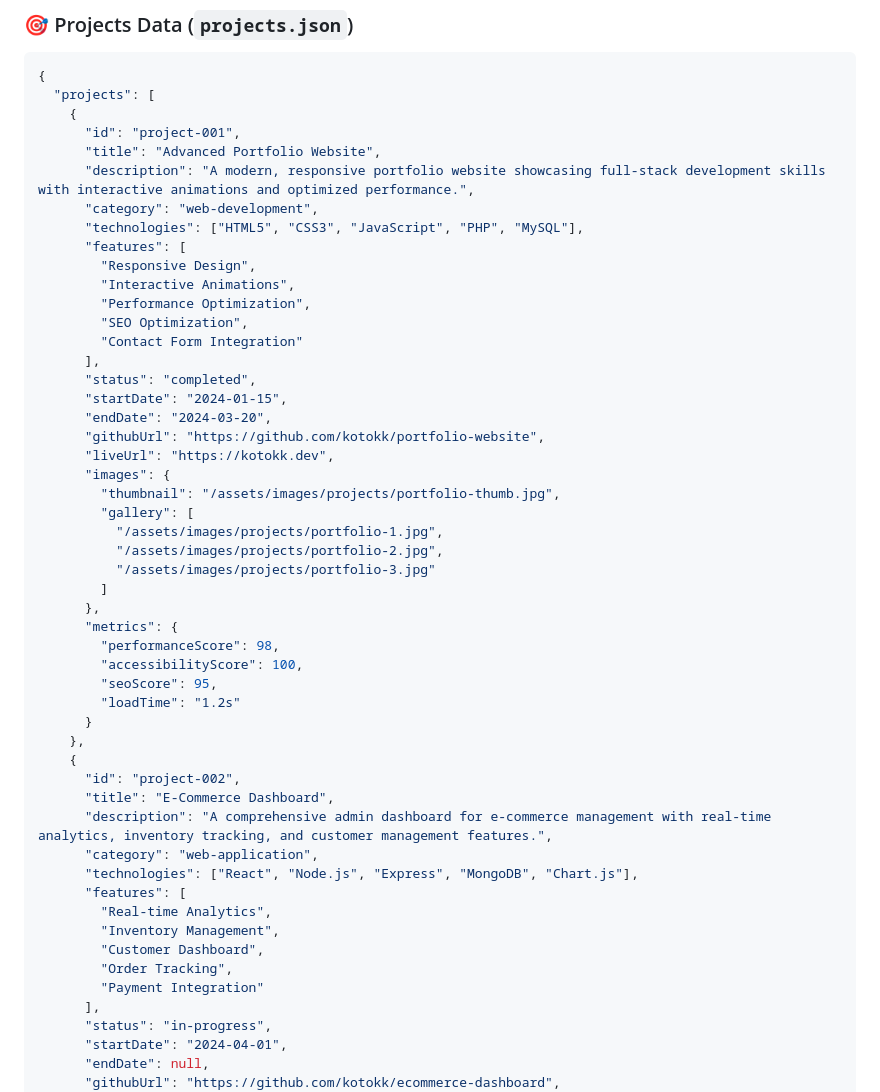
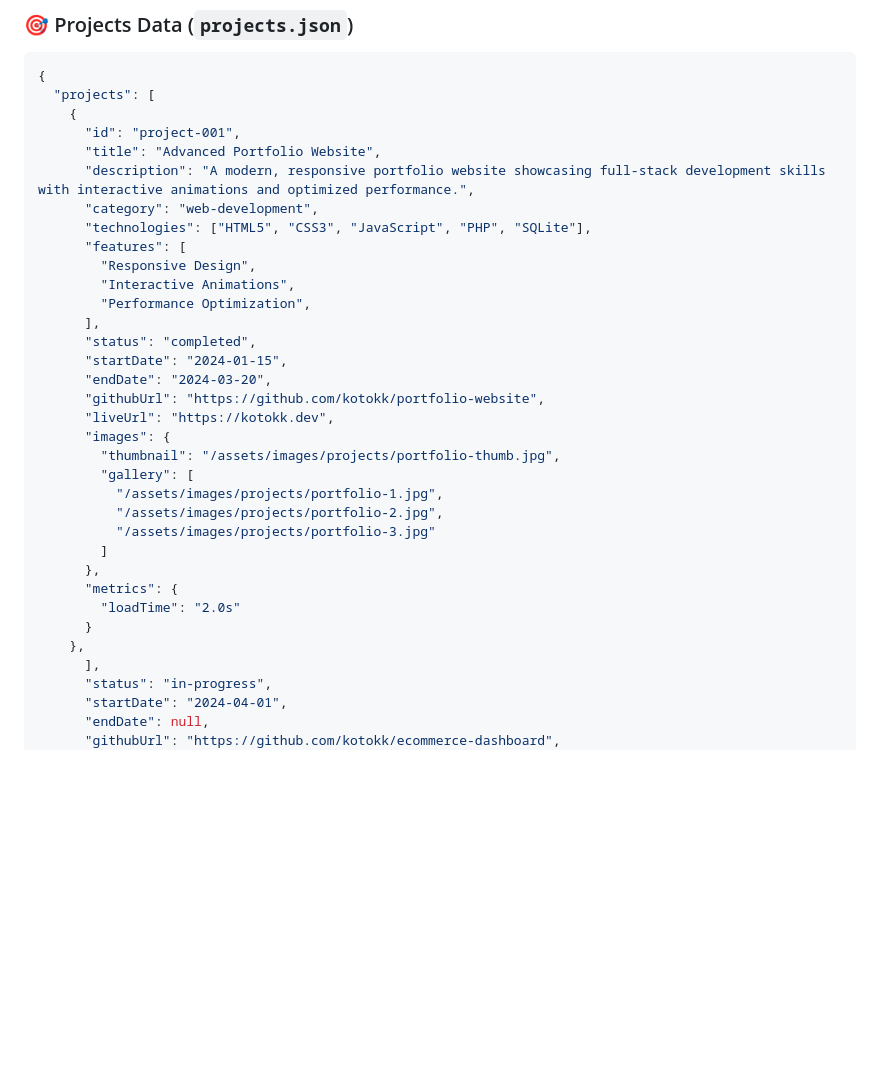
Before and after one commit to Kotok7/kotokk.dev, a Markdown page: README.md, the part around the change printed below. GitHub-like rendering; blank space fills up the shorter version.

```diff
--- a/README.md
+++ b/README.md
@@ -138,13 +107,11 @@ kotokk.dev/
       "title": "Advanced Portfolio Website",
       "description": "A modern, responsive portfolio website showcasing full-stack development skills with interactive animations and optimized performance.",
       "category": "web-development",
-      "technologies": ["HTML5", "CSS3", "JavaScript", "PHP", "MySQL"],
+      "technologies": ["HTML5", "CSS3", "JavaScript", "PHP", "SQLite"],
       "features": [
         "Responsive Design",
         "Interactive Animations",
         "Performance Optimization",
-        "SEO Optimization",
-        "Contact Form Integration"
       ],
       "status": "completed",
       "startDate": "2024-01-15",
@@ -160,24 +127,9 @@ kotokk.dev/
         ]
       },
       "metrics": {
-        "performanceScore": 98,
-        "accessibilityScore": 100,
-        "seoScore": 95,
-        "loadTime": "1.2s"
+        "loadTime": "2.0s"
       }
     },
-    {
-      "id": "project-002",
-      "title": "E-Commerce Dashboard",
-      "description": "A comprehensive admin dashboard for e-commerce management with real-time analytics, inventory tracking, and customer management features.",
-      "category": "web-application",
-      "technologies": ["React", "Node.js", "Express", "MongoDB", "Chart.js"],
-      "features": [
-        "Real-time Analytics",
-        "Inventory Management",
-        "Customer Dashboard",
-        "Order Tracking",
-        "Payment Integration"
       ],
       "status": "in-progress",
       "startDate": "2024-04-01",
```
Also changed, not shown: other parts of README.md (+1 -32 lines).
